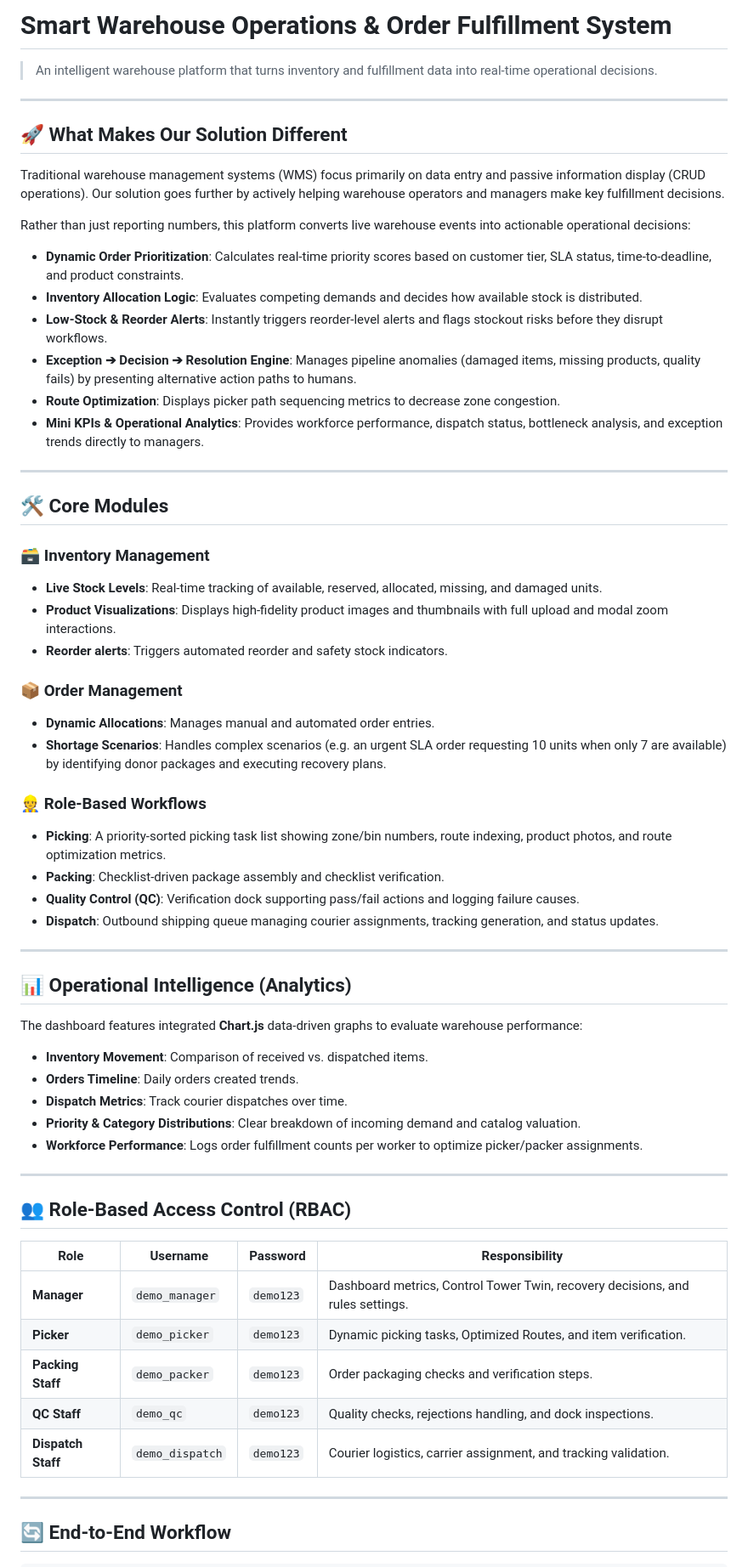
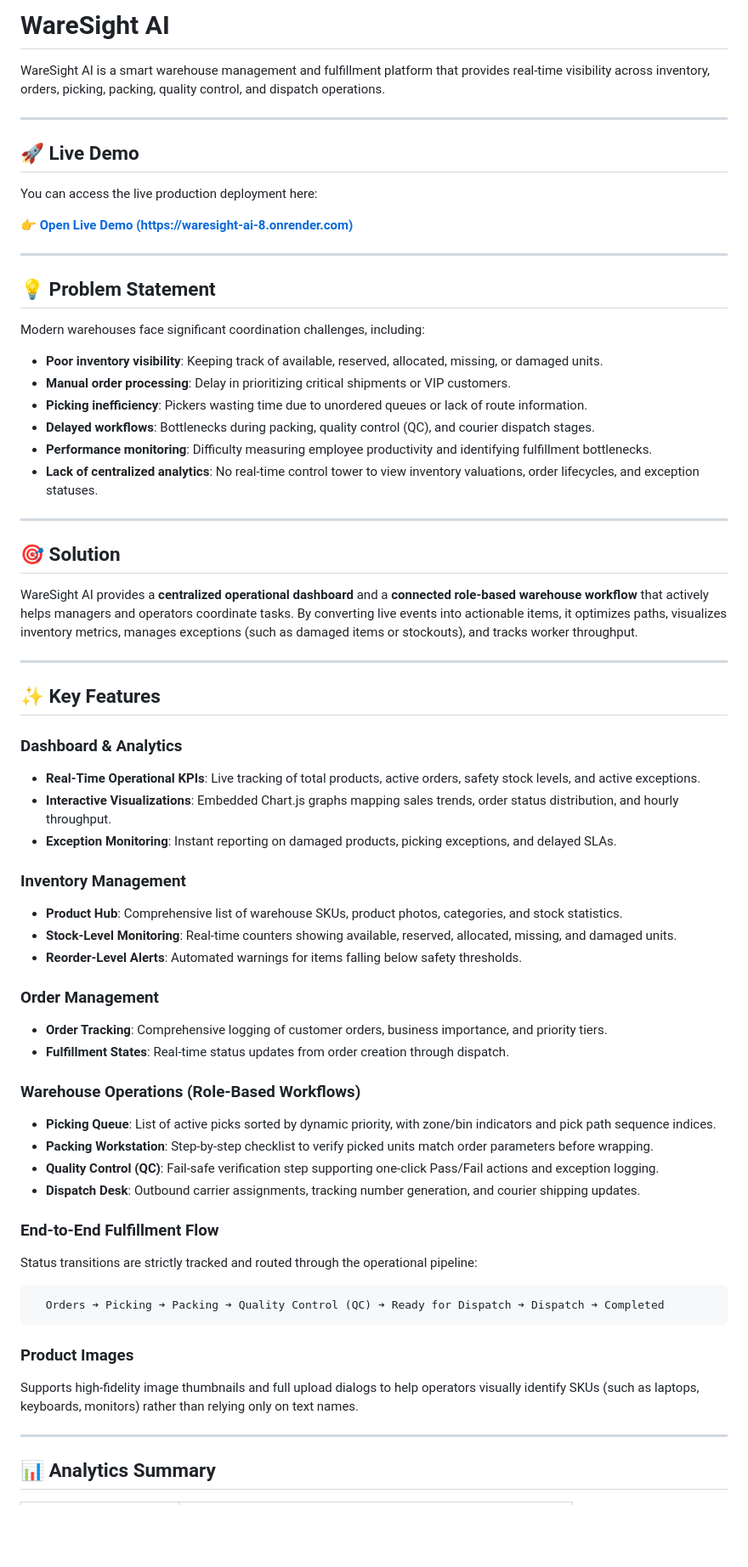
Before and after one commit to velpulanagalakshmi179-glitch/WareSight-AI, a Markdown page: README.md, the part around one of its changes. Shown at 85% size. Drawn GitHub-style; blank space fills up the shorter version.

Commit message:
Update README.md for hackathon submission

````diff
--- a/README.md
+++ b/README.md
@@ -1,63 +1,67 @@
-# Smart Warehouse Operations & Order Fulfillment System
+# WareSight AI
 
-> An intelligent warehouse platform that turns inventory and fulfillment data into real-time operational decisions.
+WareSight AI is a smart warehouse management and fulfillment platform that provides real-time visibility across inventory, orders, picking, packing, quality control, and dispatch operations.
 
 ---
 
-## 🚀 What Makes Our Solution Different
+## 🚀 Live Demo
 
-Traditional warehouse management systems (WMS) focus primarily on data entry and passive information display (CRUD operations). Our solution goes further by actively helping warehouse operators and managers make key fulfillment decisions.
+You can access the live production deployment here:
 
-Rather than just reporting numbers, this platform converts live warehouse events into actionable operational decisions:
-- **Dynamic Order Prioritization**: Calculates real-time priority scores based on customer tier, SLA status, time-to-deadline, and product constraints.
-- **Inventory Allocation Logic**: Evaluates competing demands and decides how available stock is distributed.
-- **Low-Stock & Reorder Alerts**: Instantly triggers reorder-level alerts and flags stockout risks before they disrupt workflows.
-- **Exception ➔ Decision ➔ Resolution Engine**: Manages pipeline anomalies (damaged items, missing products, quality fails) by presenting alternative action paths to humans.
-- **Route Optimization**: Displays picker path sequencing metrics to decrease zone congestion.
-- **Mini KPIs & Operational Analytics**: Provides workforce performance, dispatch status, bottleneck analysis, and exception trends directly to managers.
+👉 **[Open Live Demo (https://waresight-ai-8.onrender.com)](https://waresight-ai-8.onrender.com)**
 
 ---
 
-## 🛠️ Core Modules
+## 💡 Problem Statement
 
-### 🗃️ Inventory Management
-- **Live Stock Levels**: Real-time tracking of available, reserved, allocated, missing, and damaged units.
-- **Product Visualizations**: Displays high-fidelity product images and thumbnails with full upload and modal zoom interactions.
-- **Reorder alerts**: Triggers automated reorder and safety stock indicators.
-
-### 📦 Order Management
-- **Dynamic Allocations**: Manages manual and automated order entries.
-- **Shortage Scenarios**: Handles complex scenarios (e.g. an urgent SLA order requesting 10 units when only 7 are available) by identifying donor packages and executing recovery plans.
-
-### 👷 Role-Based Workflows
-- **Picking**: A priority-sorted picking task list showing zone/bin numbers, route indexing, product photos, and route optimization metrics.
-- **Packing**: Checklist-driven package assembly and checklist verification.
-- **Quality Control (QC)**: Verification dock supporting pass/fail actions and logging failure causes.
-- **Dispatch**: Outbound shipping queue managing courier assignments, tracking generation, and status updates.
+Modern warehouses face significant coordination challenges, including:
+- **Poor inventory visibility**: Keeping track of available, reserved, allocated, missing, or damaged units.
+- **Manual order processing**: Delay in prioritizing critical shipments or VIP customers.
+- **Picking inefficiency**: Pickers wasting time due to unordered queues or lack of route information.
+- **Delayed workflows**: Bottlenecks during packing, quality control (QC), and courier dispatch stages.
+- **Performance monitoring**: Difficulty measuring employee productivity and identifying fulfillment bottlenecks.
+- **Lack of centralized analytics**: No real-time control tower to view inventory valuations, order lifecycles, and exception statuses.
 
 ---
 
-## 📊 Operational Intelligence (Analytics)
-The dashboard features integrated **Chart.js** data-driven graphs to evaluate warehouse performance:
-- **Inventory Movement**: Comparison of received vs. dispatched items.
-- **Orders Timeline**: Daily orders created trends.
-- **Dispatch Metrics**: Track courier dispatches over time.
-- **Priority & Category Distributions**: Clear breakdown of incoming demand and catalog valuation.
-- **Workforce Performance**: Logs order fulfillment counts per worker to optimize picker/packer assignments.
+## 🎯 Solution
+
+WareSight AI provides a **centralized operational dashboard** and a **connected role-based warehouse workflow** that actively helps managers and operators coordinate tasks. By converting live events into actionable items, it optimizes paths, visualizes inventory metrics, manages exceptions (such as damaged items or stockouts), and tracks worker throughput.
 
 ---
 
-## 👥 Role-Based Access Control (RBAC)
+## ✨ Key Features
 
-| Role | Username | Password | Responsibility |
-|------|----------|----------|----------------|
-| **Manager** | `demo_manager` | `demo123` | Dashboard metrics, Control Tower Twin, recovery decisions, and rules settings. |
-| **Picker** | `demo_picker` | `demo123` | Dynamic picking tasks, Optimized Routes, and item verification. |
-| **Packing Staff** | `demo_packer` | `demo123` | Order packaging checks and verification steps. |
-| **QC Staff** | `demo_qc` | `demo123` | Quality checks, rejections handling, and dock inspections. |
-| **Dispatch Staff** | `demo_dispatch` | `demo123` | Courier logistics, carrier assignment, and tracking validation. |
+### Dashboard & Analytics
+- **Real-Time Operational KPIs**: Live tracking of total products, active orders, safety stock levels, and active exceptions.
+- **Interactive Visualizations**: Embedded Chart.js graphs mapping sales trends, order status distribution, and hourly throughput.
+- **Exception Monitoring**: Instant reporting on damaged products, picking exceptions, and delayed SLAs.
+
+### Inventory Management
+- **Product Hub**: Comprehensive list of warehouse SKUs, product photos, categories, and stock statistics.
+- **Stock-Level Monitoring**: Real-time counters showing available, reserved, allocated, missing, and damaged units.
+- **Reorder-Level Alerts**: Automated warnings for items falling below safety thresholds.
+
+### Order Management
+- **Order Tracking**: Comprehensive logging of customer orders, business importance, and priority tiers.
+- **Fulfillment States**: Real-time status updates from order creation through dispatch.
+
+### Warehouse Operations (Role-Based Workflows)
+- **Picking Queue**: List of active picks sorted by dynamic priority, with zone/bin indicators and pick path sequence indices.
+- **Packing Workstation**: Step-by-step checklist to verify picked units match order parameters before wrapping.
+- **Quality Control (QC)**: Fail-safe verification step supporting one-click Pass/Fail actions and exception logging.
+- **Dispatch Desk**: Outbound carrier assignments, tracking number generation, and courier shipping updates.
+
+### End-to-End Fulfillment Flow
+Status transitions are strictly tracked and routed through the operational pipeline:
+```
+  Orders ➔ Picking ➔ Packing ➔ Quality Control (QC) ➔ Ready for Dispatch ➔ Dispatch ➔ Completed
+```
+
+### Product Images
+Supports high-fidelity image thumbnails and full upload dialogs to help operators visually identify SKUs (such as laptops, keyboards, monitors) rather than relying only on text names.
 
 ---
 
-## 🔄 End-to-End Workflow
+## 📊 Analytics Summary
 
````
Also changed, not shown: other parts of README.md (+169 -103 lines).
